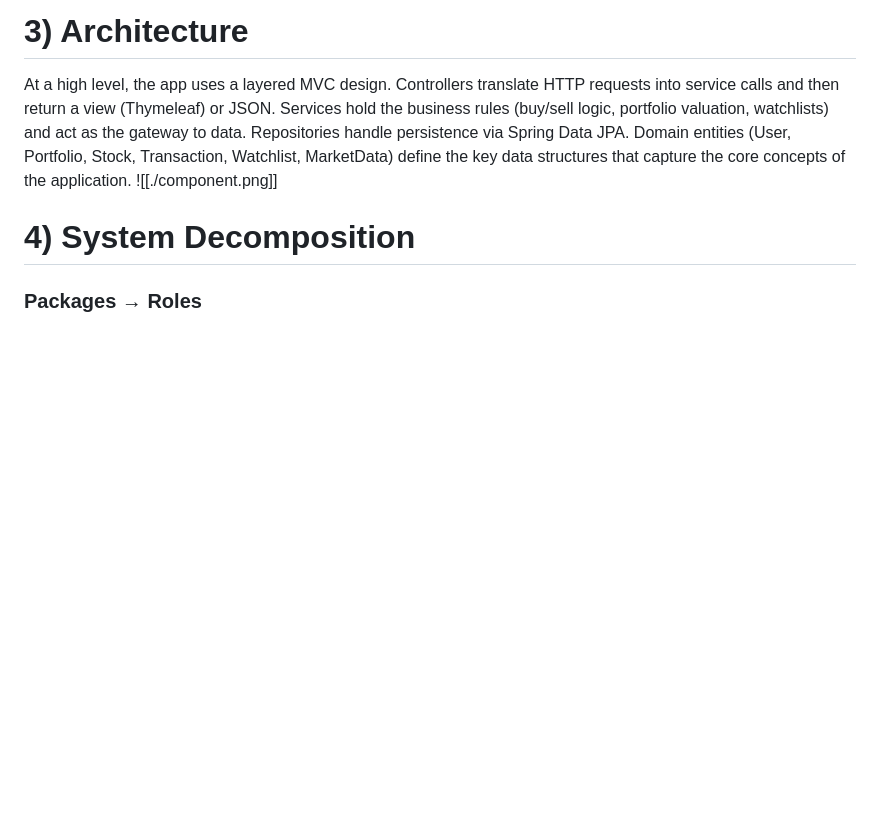
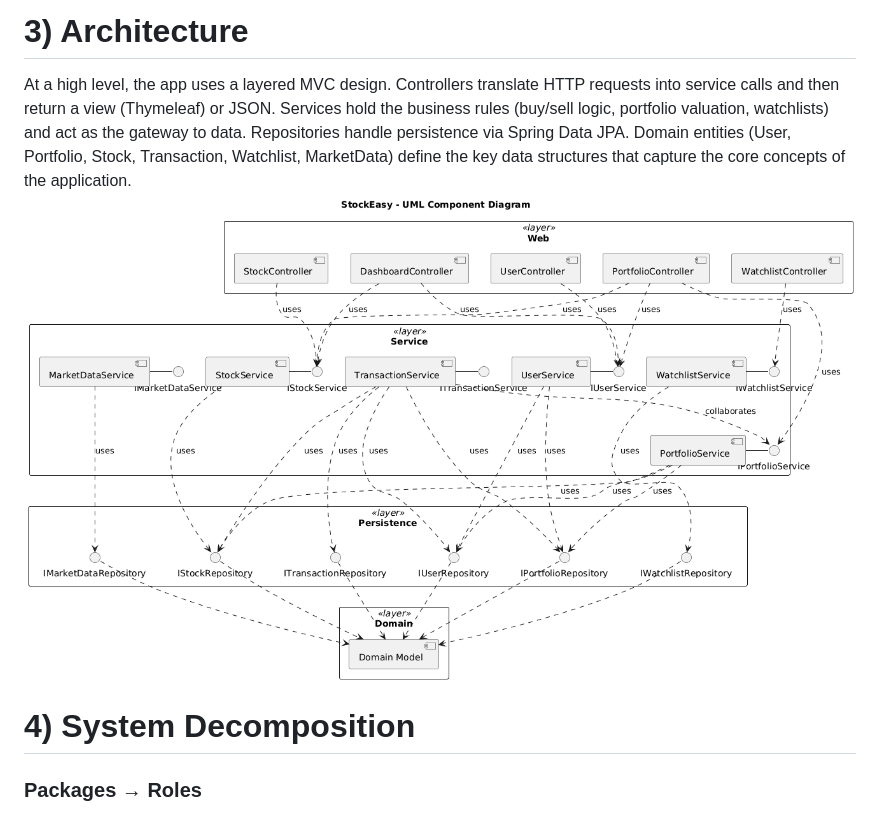
Before and after one commit to Hemishahuja/StockEasy, a Markdown page: doc/sprint1/System Design.md, the part around the change. Drawn GitHub-style; blank space fills up the shorter version.

Commit message:
Fix image syntax in System Design documentation

```diff
--- a/doc/sprint1/System Design.md
+++ b/doc/sprint1/System Design.md
@@ -139,7 +139,7 @@
 # 3) Architecture
 
 At a high level, the app uses a layered MVC design. Controllers translate HTTP requests into service calls and then return a view (Thymeleaf) or JSON. Services hold the business rules (buy/sell logic, portfolio valuation, watchlists) and act as the gateway to data. Repositories handle persistence via Spring Data JPA. Domain entities (User, Portfolio, Stock, Transaction, Watchlist, MarketData) define the key data structures that capture the core concepts of the application.
-![[./component.png]]
+![Component diagram](./component.png)
 
 
 # 4) System Decomposition
```
